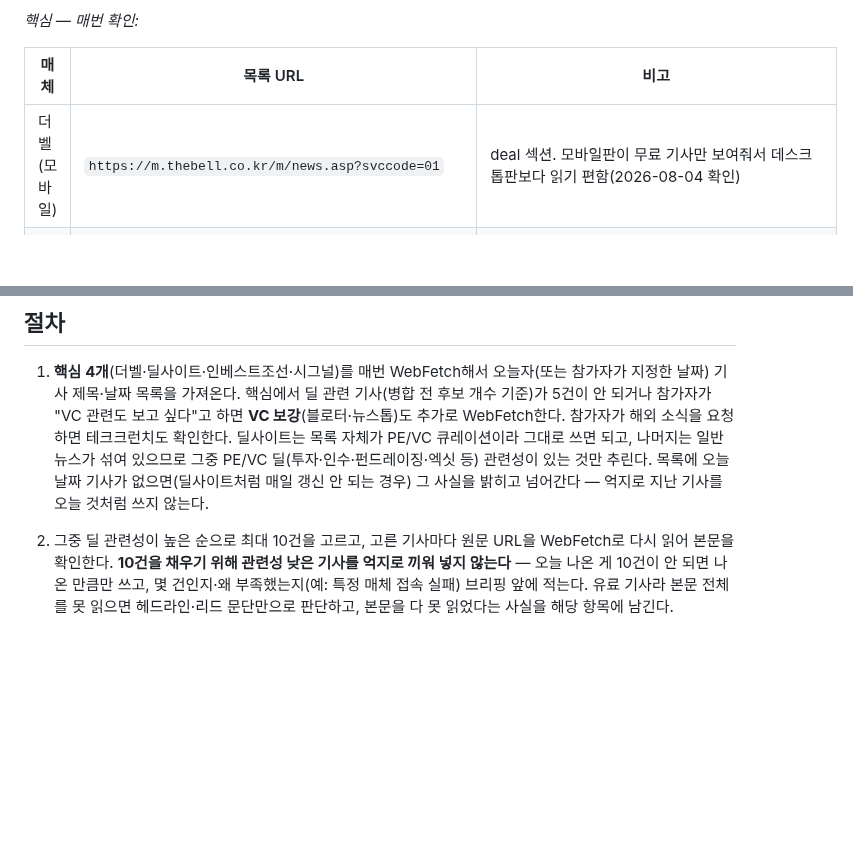
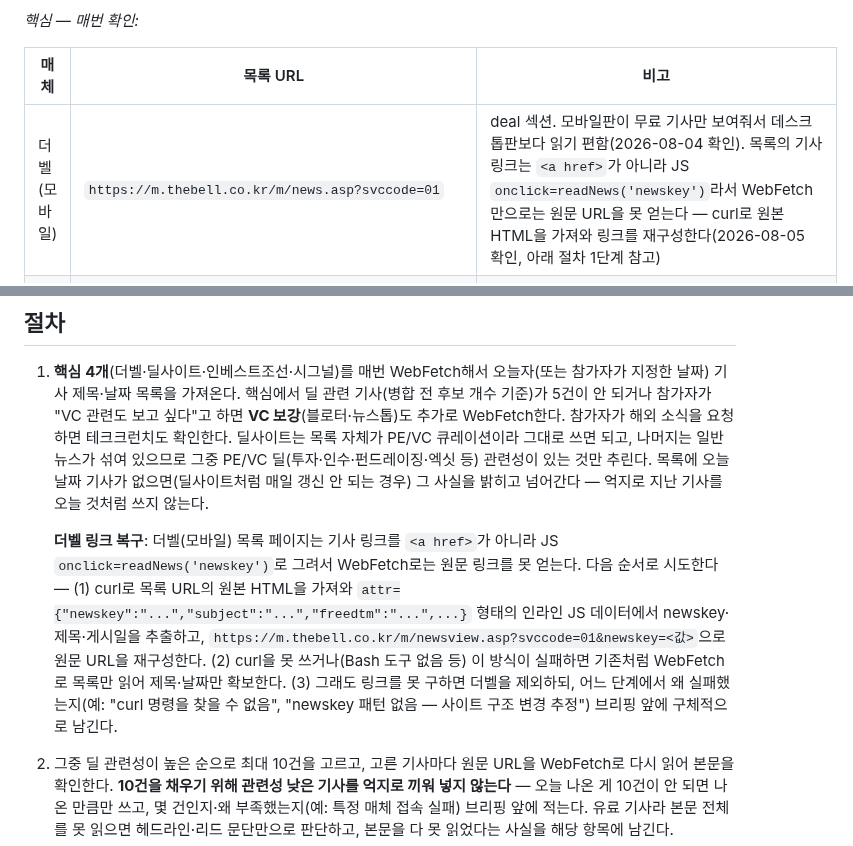
Before and after one commit to dp-investor-club/my-investor-club-workspace, a Markdown page: peer-skills/peer-junha-pe-vc-daily/SKILL.md, 2 parts joined by grey strips. Rendered like a GitHub page; blank space fills up the shorter version.

Commit message:
pe-vc-daily: 더벨 링크 curl 복구(newskey 재구성) + 3단계 fallback 추가
Co-Authored-By: Claude Sonnet 5 <noreply@anthropic.com>

```diff
--- a/peer-skills/peer-junha-pe-vc-daily/SKILL.md
+++ b/peer-skills/peer-junha-pe-vc-daily/SKILL.md
@@ -21,7 +21,7 @@ description: 국내 PE/VC 업계 뉴스를 더벨·딜사이트·인베스트조
 
 | 매체 | 목록 URL | 비고 |
 |---|---|---|
-| 더벨(모바일) | `https://m.thebell.co.kr/m/news.asp?svccode=01` | deal 섹션. 모바일판이 무료 기사만 보여줘서 데스크톱판보다 읽기 편함(2026-08-04 확인) |
+| 더벨(모바일) | `https://m.thebell.co.kr/m/news.asp?svccode=01` | deal 섹션. 모바일판이 무료 기사만 보여줘서 데스크톱판보다 읽기 편함(2026-08-04 확인). 목록의 기사 링크는 `<a href>`가 아니라 JS `onclick=readNews('newskey')`라서 WebFetch만으로는 원문 URL을 못 얻는다 — curl로 원본 HTML을 가져와 링크를 재구성한다(2026-08-05 확인, 아래 절차 1단계 참고) |
 | 딜사이트 | `https://dealsite.co.kr/issue/1670` | "PE 투자 포트폴리오" 큐레이션 목록 — 매일 갱신되는 게 아니라 오늘자가 없을 수도 있음. 카테고리 페이지(`/categories/075023` 등)는 JS 렌더링이라 WebFetch로 못 읽어서 대안 없음(2026-07-30 확인) |
 | 인베스트조선 | `https://www.investchosun.com/svc/news/list.html?catid=2` | PE/VC 전용 카테고리가 없어 전체 뉴스가 섞여 나옴 — 아래에서 관련성으로 걸러야 함 |
 | 서울경제 시그널 | `https://signalm.sedaily.com/deal` | Deal 섹션(2026-08-04 확인) — Finance(`/finance`)·Alternative(`/alternative`) 섹션도 있으나 deal이 가장 관련도 높음 |
@@ -48,6 +48,8 @@ description: 국내 PE/VC 업계 뉴스를 더벨·딜사이트·인베스트조
 ## 절차
 
 1. **핵심 4개**(더벨·딜사이트·인베스트조선·시그널)를 매번 WebFetch해서 오늘자(또는 참가자가 지정한 날짜) 기사 제목·날짜 목록을 가져온다. 핵심에서 딜 관련 기사(병합 전 후보 개수 기준)가 5건이 안 되거나 참가자가 "VC 관련도 보고 싶다"고 하면 **VC 보강**(블로터·뉴스톱)도 추가로 WebFetch한다. 참가자가 해외 소식을 요청하면 테크크런치도 확인한다. 딜사이트는 목록 자체가 PE/VC 큐레이션이라 그대로 쓰면 되고, 나머지는 일반 뉴스가 섞여 있으므로 그중 PE/VC 딜(투자·인수·펀드레이징·엑싯 등) 관련성이 있는 것만 추린다. 목록에 오늘 날짜 기사가 없으면(딜사이트처럼 매일 갱신 안 되는 경우) 그 사실을 밝히고 넘어간다 — 억지로 지난 기사를 오늘 것처럼 쓰지 않는다.
+
+   **더벨 링크 복구**: 더벨(모바일) 목록 페이지는 기사 링크를 `<a href>`가 아니라 JS `onclick=readNews('newskey')`로 그려서 WebFetch로는 원문 링크를 못 얻는다. 다음 순서로 시도한다 — (1) curl로 목록 URL의 원본 HTML을 가져와 `attr={"newskey":"...","subject":"...","freedtm":"...",...}` 형태의 인라인 JS 데이터에서 newskey·제목·게시일을 추출하고, `https://m.thebell.co.kr/m/newsview.asp?svccode=01&newskey=<값>`으로 원문 URL을 재구성한다. (2) curl을 못 쓰거나(Bash 도구 없음 등) 이 방식이 실패하면 기존처럼 WebFetch로 목록만 읽어 제목·날짜만 확보한다. (3) 그래도 링크를 못 구하면 더벨을 제외하되, 어느 단계에서 왜 실패했는지(예: "curl 명령을 찾을 수 없음", "newskey 패턴 없음 — 사이트 구조 변경 추정") 브리핑 앞에 구체적으로 남긴다.
 2. 그중 딜 관련성이 높은 순으로 최대 10건을 고르고, 고른 기사마다 원문 URL을 WebFetch로 다시 읽어 본문을 확인한다. **10건을 채우기 위해 관련성 낮은 기사를 억지로 끼워 넣지 않는다** — 오늘 나온 게 10건이 안 되면 나온 만큼만 쓰고, 몇 건인지·왜 부족했는지(예: 특정 매체 접속 실패) 브리핑 앞에 적는다. 유료 기사라 본문 전체를 못 읽으면 헤드라인·리드 문단만으로 판단하고, 본문을 다 못 읽었다는 사실을 해당 항목에 남긴다.
 3. **매체 간 중복 딜 병합**: 2단계에서 이미 읽은 기사 본문들을 서로 비교해 같은 딜을 다루는 항목이 있는지 확인한다. 다음 세 가지를 모두 만족할 때만 하나로 합친다 — (a) 회사/펀드명이 같고, (b) 딜 유형(투자·인수·펀드레이징·엑싯 등)이 같고, (c) 핵심 사실(금액·지분율·투자 라운드·거래 상대방·거래 시점 등) 중 하나 이상이 일치한다 — 보도된 금액이 매체마다 다른 것(예: 500억 vs 550억)은 같은 딜의 추정치 차이일 수 있으므로 그 자체로는 병합을 막지 않는다. 다만 딜 유형이나 당사자가 다르면 합치지 않는다. (a)~(c) 중 하나라도 불확실하거나 다른 딜일 가능성이 있으면 합치지 않고 각각 별개 항목으로 남긴다 — 무인 자동화에서는 서로 다른 딜을 잘못 합치는 게 안 합치는 것보다 더 위험하다. 병합된 딜은 이후 단계에서 항목 하나로 취급한다. 병합 후 항목 수가 10건 미만이고 2단계 후보 목록에 아직 읽지 않은 관련 기사가 남아 있으면, 다음 순위 기사를 추가로 읽어 10건(병합 후 기준)을 채운다 — 관련성이 낮으면 억지로 채우지 않는다.
 4. 각 항목마다 다음을 뽑는다:
```
